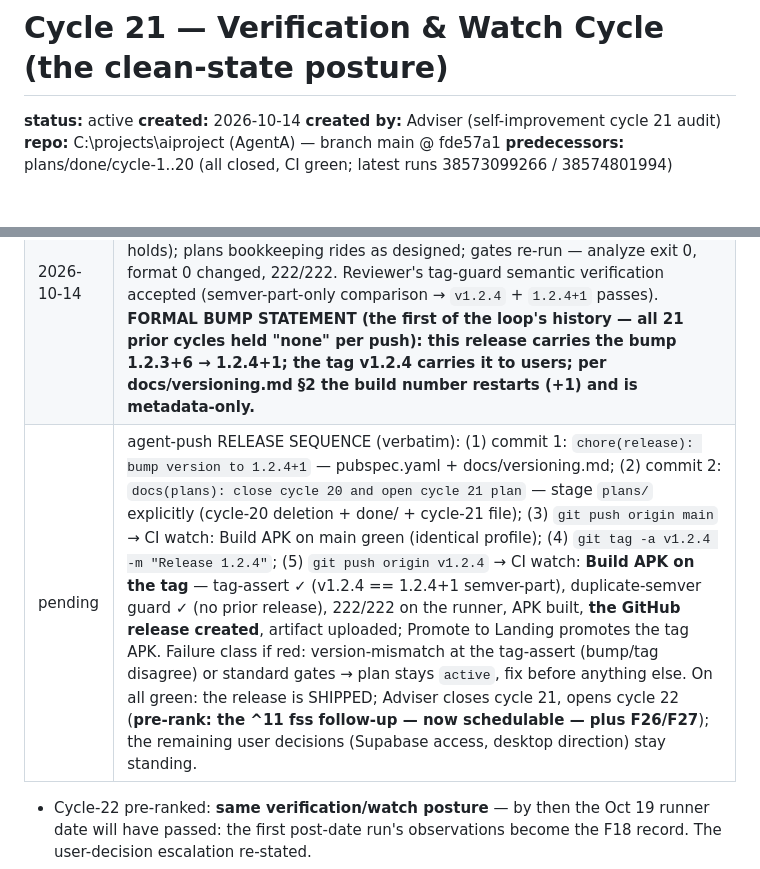
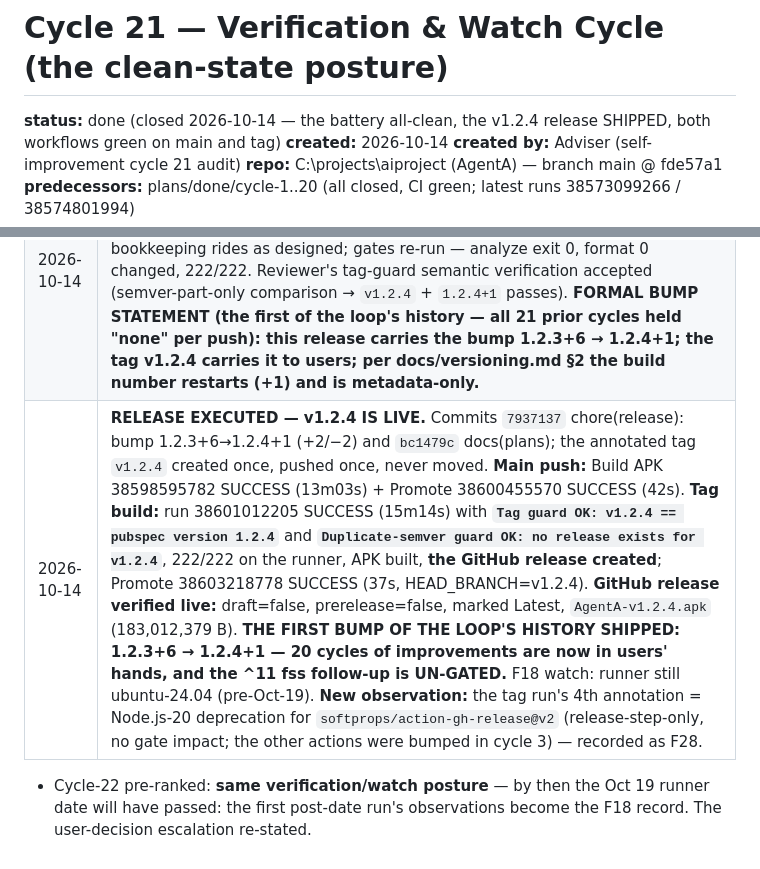
Before and after one commit to Shuash11/AgentA, a Markdown page: plans/done/cycle-21-verification-watch.md, 2 parts joined by grey strips. Drawn GitHub-style.

Commit message:
docs(plans): close cycle 21 and open cycle 22 plan

```diff
--- a/plans/cycle-21-verification-watch.md
+++ b/plans/done/cycle-21-verification-watch.md
@@ -1,6 +1,6 @@
 # Cycle 21 — Verification & Watch Cycle (the clean-state posture)
 
-**status:** active
+**status:** done (closed 2026-10-14 — the battery all-clean, the v1.2.4 release SHIPPED, both workflows green on main and tag)
 **created:** 2026-10-14
 **created by:** Adviser (self-improvement cycle 21 audit)
 **repo:** C:\projects\aiproject (AgentA) — branch main @ fde57a1
@@ -108,7 +108,7 @@
 | 2026-10-14 | **THE BATTERY RAN — ALL EXECUTABLE CHECKS PASS** (analyze 0, 222/222, format 0, tree clean, lattice holds, docs-consistency holds, annotations = baseline, archive = 20). **F25 RECORD-ONLY FINDING** (queue-line precision; no repo defect): the raw outdated output also shows (a) the flutter_edge_ai 2.x line (1.11.4→2.3.3 / mediapipe 1.0.8→1.2.2 — deliberately held since cycle 7: mediapipe 1.2.2 needs core ^2.3.0) and (b) in-range accrual (13 locked; sqflite-family patch bumps). Evidence of upstream motion + queue-recording convention, NOT a regression; zero impact on gates/CI/docs/security. |
 | 2026-10-14 | **THE USER DIRECTED: "tag the version if it's done and it's clean." — CONDITION RULING: RELEASE CONDITION MET.** The battery is the evidence: 20 consecutive green cycles, all executable checks pass, 222/222, analyzer clean under flutter_lints 6, zero dead dependencies, hardened credentials, truthful docs, CI green on every push. F25 does NOT block (record-only; no repo defect). **THE RELEASE CUT IS NOW THE CYCLE-21 TASK** (the user's priority supersedes the pure-verification framing; the battery becomes the release's evidence base). **F25 RULINGS:** (1) *Queue-line precision* — future records state: "the voluntary queue is empty; recorded holds: the flutter_edge_ai 2.x line (deliberately held, see F26) + in-range accrual (tracked, see F27)". (2) *edge_ai 2.x* — **ACCEPT-STAY-ON-1.X**, recorded as **F26** (the engine-major migration, map-first, deferred-with-trigger: when 1.x stops receiving fixes or a 2.x feature is needed — same discipline as F18). (3) *sqflite accrual* — recorded as **F27** (in-range refresh #2, routine, schedulable anytime after the release). (4) After the tag: the ^11 fss follow-up becomes schedulable (cycle-22 pre-rank). |
 | 2026-10-14 | **RELEASE-PUSH GATE: PUSH APPROVED by Adviser.** Adviser independently verified: pubspec.yaml = the version line ONLY (`1.2.3+6` → `1.2.4+1`); docs/versioning.md = the tags/current-version line only (v1.2.4 added to the 7-tag list); **no v1.2.4 tag exists** (duplicate-semver precondition holds); plans bookkeeping rides as designed; gates re-run — analyze exit 0, format 0 changed, 222/222. Reviewer's tag-guard semantic verification accepted (semver-part-only comparison → `v1.2.4` + `1.2.4+1` passes). **FORMAL BUMP STATEMENT (the first of the loop's history — all 21 prior cycles held "none" per push): this release carries the bump 1.2.3+6 → 1.2.4+1; the tag v1.2.4 carries it to users; per docs/versioning.md §2 the build number restarts (+1) and is metadata-only.** |
-| pending | agent-push RELEASE SEQUENCE (verbatim): (1) commit 1: `chore(release): bump version to 1.2.4+1` — pubspec.yaml + docs/versioning.md; (2) commit 2: `docs(plans): close cycle 20 and open cycle 21 plan` — stage `plans/` explicitly (cycle-20 deletion + done/ + cycle-21 file); (3) `git push origin main` → CI watch: Build APK on main green (identical profile); (4) `git tag -a v1.2.4 -m "Release 1.2.4"`; (5) `git push origin v1.2.4` → CI watch: **Build APK on the tag** — tag-assert ✓ (v1.2.4 == 1.2.4+1 semver-part), duplicate-semver guard ✓ (no prior release), 222/222 on the runner, APK built, **the GitHub release created**, artifact uploaded; Promote to Landing promotes the tag APK. Failure class if red: version-mismatch at the tag-assert (bump/tag disagree) or standard gates → plan stays `active`, fix before anything else. On all green: the release is SHIPPED; Adviser closes cycle 21, opens cycle 22 (**pre-rank: the ^11 fss follow-up — now schedulable — plus F26/F27**); the remaining user decisions (Supabase access, desktop direction) stay standing. |
+| 2026-10-14 | **RELEASE EXECUTED — v1.2.4 IS LIVE.** Commits `7937137` chore(release): bump 1.2.3+6→1.2.4+1 (+2/−2) and `bc1479c` docs(plans); the annotated tag `v1.2.4` created once, pushed once, never moved. **Main push:** Build APK 38598595782 SUCCESS (13m03s) + Promote 38600455570 SUCCESS (42s). **Tag build:** run 38601012205 SUCCESS (15m14s) with **`Tag guard OK: v1.2.4 == pubspec version 1.2.4`** and **`Duplicate-semver guard OK: no release exists for v1.2.4`**, 222/222 on the runner, APK built, **the GitHub release created**; Promote 38603218778 SUCCESS (37s, HEAD_BRANCH=v1.2.4). **GitHub release verified live:** draft=false, prerelease=false, marked Latest, `AgentA-v1.2.4.apk` (183,012,379 B). **THE FIRST BUMP OF THE LOOP'S HISTORY SHIPPED: 1.2.3+6 → 1.2.4+1 — 20 cycles of improvements are now in users' hands, and the ^11 fss follow-up is UN-GATED.** F18 watch: runner still ubuntu-24.04 (pre-Oct-19). **New observation:** the tag run's 4th annotation = Node.js-20 deprecation for `softprops/action-gh-release@v2` (release-step-only, no gate impact; the other actions were bumped in cycle 3) — recorded as F28. |
 
 - Cycle-22 pre-ranked: **same verification/watch posture** — by then the Oct 19 runner date will have passed: the first post-date run's observations become the F18 record. The user-decision escalation re-stated.
 - F4, F5, F12 remain **CLOUD-BLOCKED** — live Supabase access required; standing user escalation (21 cycles). The ^11 fss follow-up remains gated on the user's next release tag. B2 remains parked.
```
Also changed, not shown: plans/cycle-22-fss-11-migration.md (added, +127 -0 lines), plans/cycle-23-ai-output-hygiene.md (added, +119 -0 lines).
